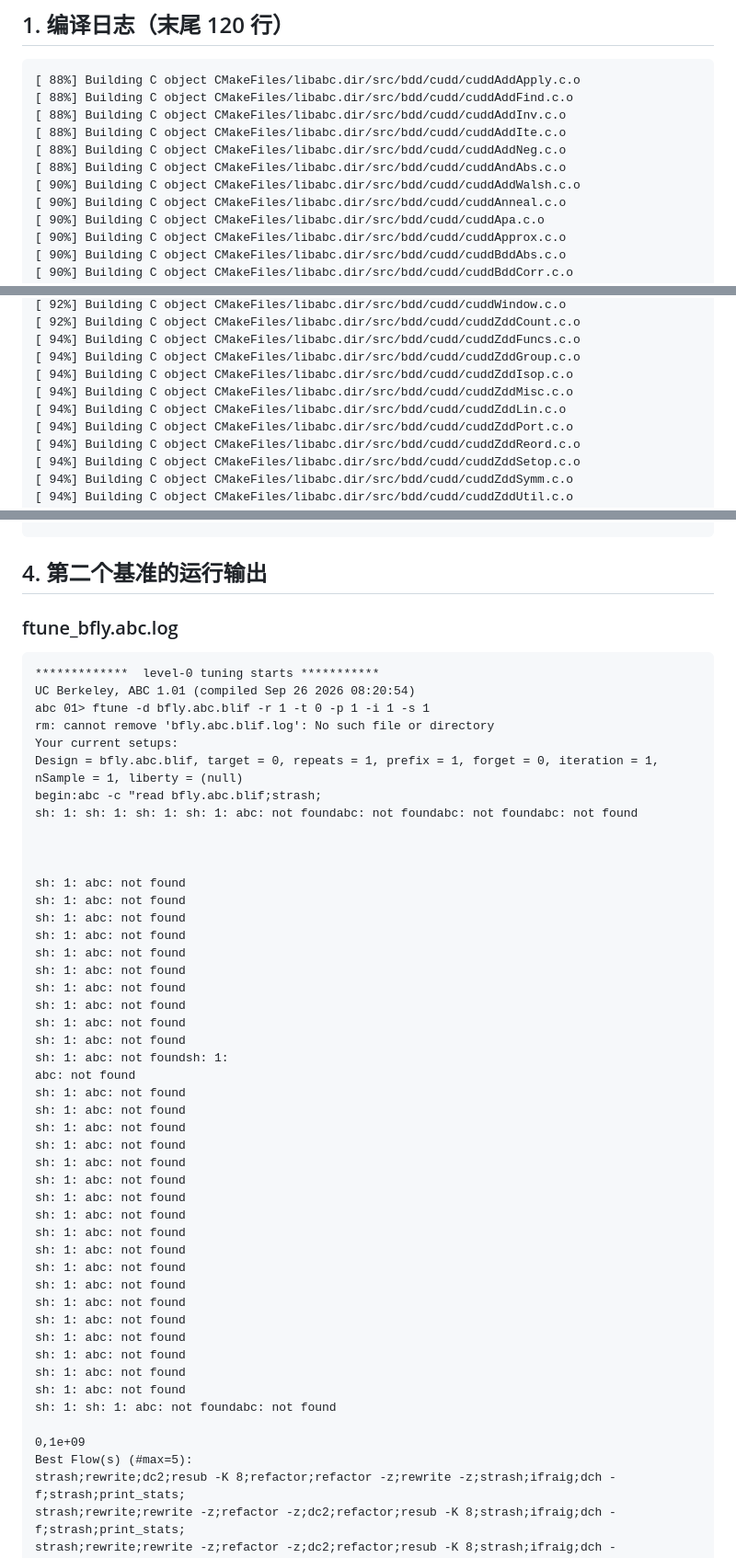
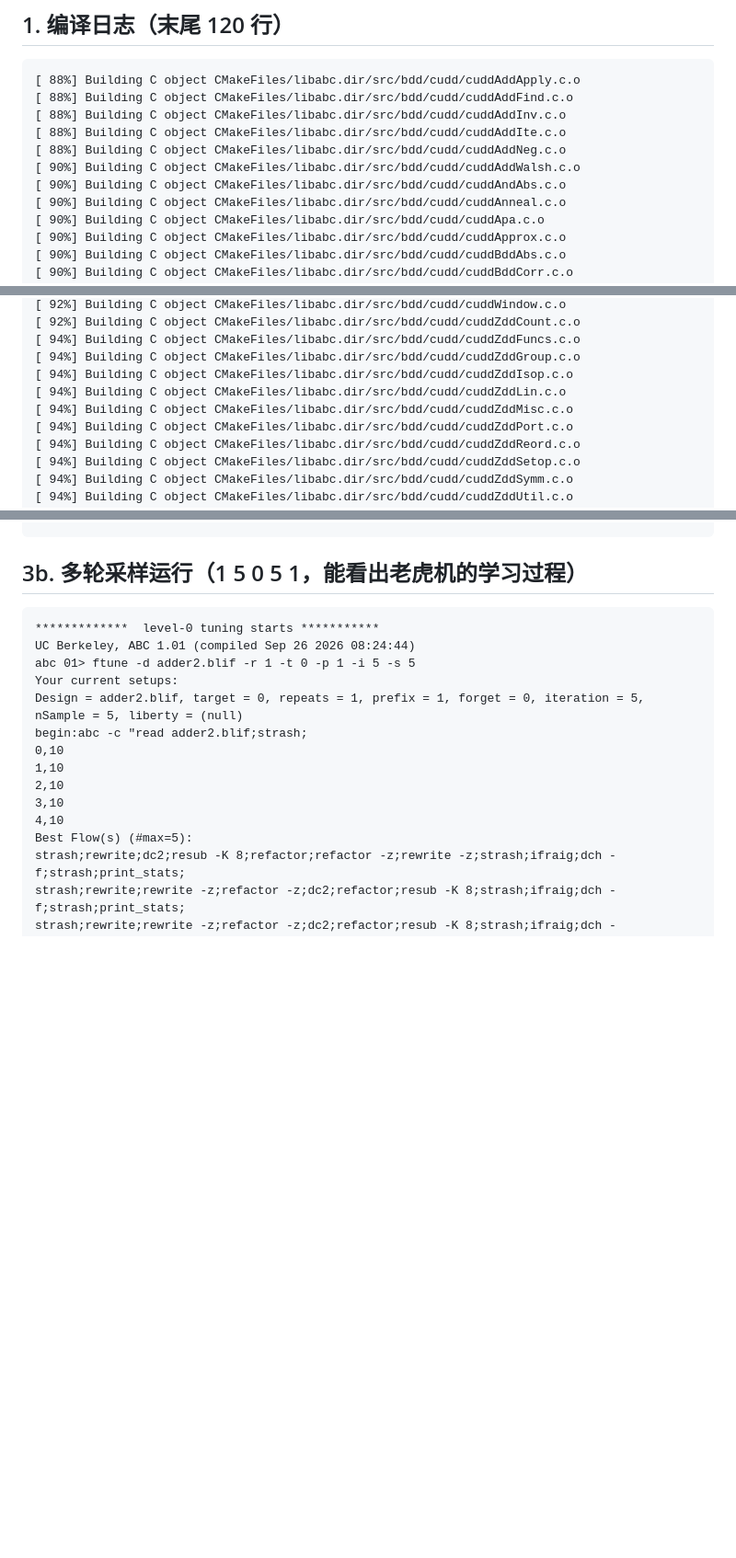
Before and after one commit to chenrui0527/gdut-ic-2026, a Markdown page: flowtune-official/official-run-report.md, 3 parts joined by grey strips. Shown at 92% size. Drawn GitHub-style; blank space fills up the shorter version.

````diff
--- a/flowtune-official/official-run-report.md
+++ b/flowtune-official/official-run-report.md
@@ -11,8 +11,8 @@
 [ 88%] Building C object CMakeFiles/libabc.dir/src/bdd/cudd/cuddAddInv.c.o
 [ 88%] Building C object CMakeFiles/libabc.dir/src/bdd/cudd/cuddAddIte.c.o
 [ 88%] Building C object CMakeFiles/libabc.dir/src/bdd/cudd/cuddAddNeg.c.o
-[ 88%] Building C object CMakeFiles/libabc.dir/src/bdd/cudd/cuddAndAbs.c.o
 [ 90%] Building C object CMakeFiles/libabc.dir/src/bdd/cudd/cuddAddWalsh.c.o
+[ 90%] Building C object CMakeFiles/libabc.dir/src/bdd/cudd/cuddAndAbs.c.o
 [ 90%] Building C object CMakeFiles/libabc.dir/src/bdd/cudd/cuddAnneal.c.o
 [ 90%] Building C object CMakeFiles/libabc.dir/src/bdd/cudd/cuddApa.c.o
 [ 90%] Building C object CMakeFiles/libabc.dir/src/bdd/cudd/cuddApprox.c.o
@@ -58,8 +58,8 @@
 [ 94%] Building C object CMakeFiles/libabc.dir/src/bdd/cudd/cuddZddFuncs.c.o
 [ 94%] Building C object CMakeFiles/libabc.dir/src/bdd/cudd/cuddZddGroup.c.o
 [ 94%] Building C object CMakeFiles/libabc.dir/src/bdd/cudd/cuddZddIsop.c.o
+[ 94%] Building C object CMakeFiles/libabc.dir/src/bdd/cudd/cuddZddLin.c.o
 [ 94%] Building C object CMakeFiles/libabc.dir/src/bdd/cudd/cuddZddMisc.c.o
-[ 94%] Building C object CMakeFiles/libabc.dir/src/bdd/cudd/cuddZddLin.c.o
 [ 94%] Building C object CMakeFiles/libabc.dir/src/bdd/cudd/cuddZddPort.c.o
 [ 94%] Building C object CMakeFiles/libabc.dir/src/bdd/cudd/cuddZddReord.c.o
 [ 94%] Building C object CMakeFiles/libabc.dir/src/bdd/cudd/cuddZddSetop.c.o
@@ -252,53 +180,19 @@ abc 10> ***EOF***
 ********************************************************
 ```
 
-## 4. 第二个基准的运行输出
-### ftune_bfly.abc.log
+## 3b. 多轮采样运行（1 5 0 5 1，能看出老虎机的学习过程）
 ```
 *************  level-0 tuning starts ***********
-UC Berkeley, ABC 1.01 (compiled Sep 26 2026 08:20:54)
-abc 01> ftune -d bfly.abc.blif -r 1 -t 0 -p 1 -i 1 -s 1
-rm: cannot remove 'bfly.abc.blif.log': No such file or directory
+UC Berkeley, ABC 1.01 (compiled Sep 26 2026 08:24:44)
+abc 01> ftune -d adder2.blif -r 1 -t 0 -p 1 -i 5 -s 5
 Your current setups:
-Design = bfly.abc.blif, target = 0, repeats = 1, prefix = 1, forget = 0, iteration = 1, nSample = 1, liberty = (null)
-begin:abc -c "read bfly.abc.blif;strash;
-sh: 1: sh: 1: sh: 1: sh: 1: abc: not foundabc: not foundabc: not foundabc: not found
-
-
-
-sh: 1: abc: not found
-sh: 1: abc: not found
-sh: 1: abc: not found
-sh: 1: abc: not found
-sh: 1: abc: not found
-sh: 1: abc: not found
-sh: 1: abc: not found
-sh: 1: abc: not found
-sh: 1: abc: not found
-sh: 1: abc: not found
-sh: 1: abc: not foundsh: 1:
-abc: not found
-sh: 1: abc: not found
-sh: 1: abc: not found
-sh: 1: abc: not found
-sh: 1: abc: not found
-sh: 1: abc: not found
-sh: 1: abc: not found
-sh: 1: abc: not found
-sh: 1: abc: not found
-sh: 1: abc: not found
-sh: 1: abc: not found
-sh: 1: abc: not found
-sh: 1: abc: not found
-sh: 1: abc: not found
-sh: 1: abc: not found
-sh: 1: abc: not found
-sh: 1: abc: not found
-sh: 1: abc: not found
-sh: 1: abc: not found
-sh: 1: sh: 1: abc: not foundabc: not found
-
-0,1e+09
+Design = adder2.blif, target = 0, repeats = 1, prefix = 1, forget = 0, iteration = 5, nSample = 5, liberty = (null)
+begin:abc -c "read adder2.blif;strash;
+0,10
+1,10
+2,10
+3,10
+4,10
 Best Flow(s) (#max=5):
 strash;rewrite;dc2;resub -K 8;refactor;refactor -z;rewrite -z;strash;ifraig;dch -f;strash;print_stats;
 strash;rewrite;rewrite -z;refactor -z;dc2;refactor;resub -K 8;strash;ifraig;dch -f;strash;print_stats;
````
Also changed, not shown: other parts of flowtune-official/official-run-report.md (+202 -134 lines).
